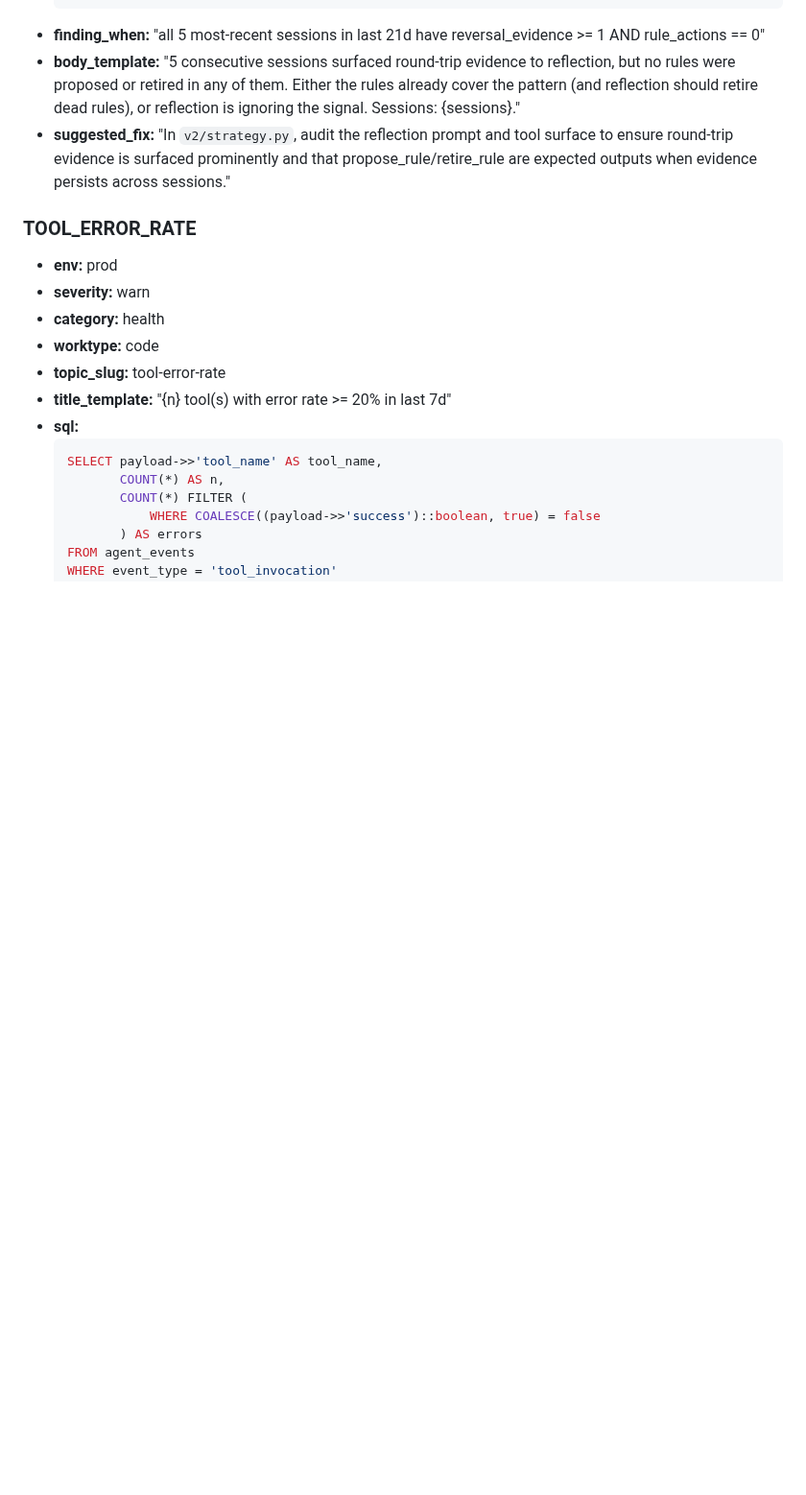
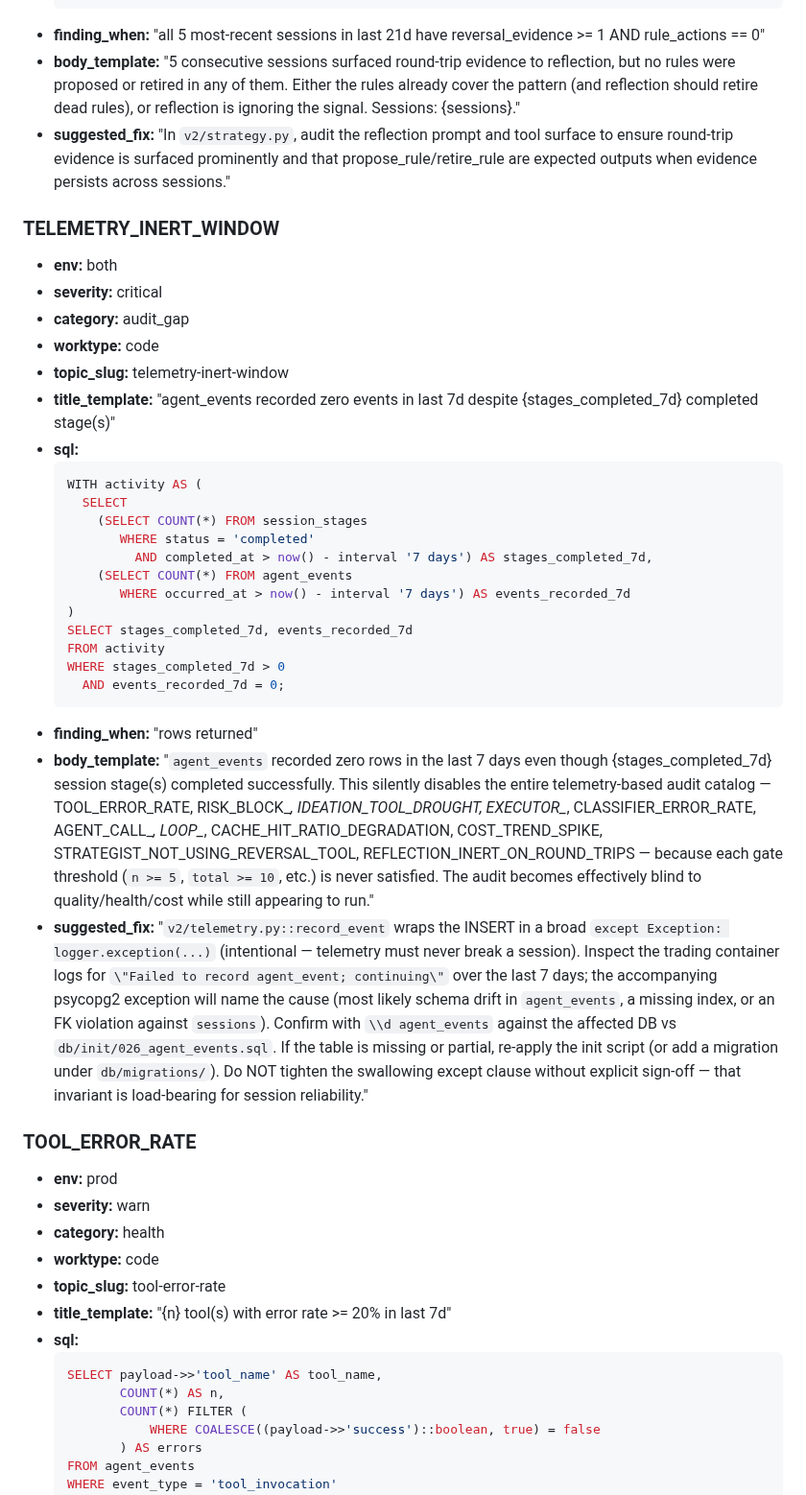
Before and after one commit to jayshaffer/algo, a Markdown page: docs/audit-playbook.md, the part around the change. Shown at 96% size. GitHub-like rendering; blank space fills up the shorter version.

Commit message:
audit: add TELEMETRY_INERT_WINDOW check (ALGO-21)
Detects when session_stages records completed work but agent_events
has zero rows over the same 7d window. This silently disables the
entire telemetry-based audit catalog (TOOL_ERROR_RATE, RISK_BLOCK_*,
IDEATION_TOOL_DROUGHT, EXECUTOR_*, CACHE_HIT_RATIO_DEGRADATION,
COST_TREND_SPIKE, etc.) because their gate thresholds (`n >= 5`,
`total >= 10`, ...) are never satisfied — the audit appears to run
while being effectively blind.

The underlying prod telemetry bug (33 rows from 2026-05-11 only)
requires inspection of prod container logs / DB schema to root-cause
(`v2/telemetry.py::record_event` swallows exceptions by design).
This check ensures that once fixed, any future inertness window is
caught at critical severity within 7 days.

Closes ALGO-21.

Co-Authored-By: Claude Opus 4.7 (1M context) <noreply@anthropic.com>

````diff
--- a/docs/audit-playbook.md
+++ b/docs/audit-playbook.md
@@ -482,6 +482,33 @@ The `$POSTGRES_USER` and `$POSTGRES_DB` come from `.env` and `.env.paper`; they'
 - **finding_when:** "all 5 most-recent sessions in last 21d have reversal_evidence >= 1 AND rule_actions == 0"
 - **body_template:** "5 consecutive sessions surfaced round-trip evidence to reflection, but no rules were proposed or retired in any of them. Either the rules already cover the pattern (and reflection should retire dead rules), or reflection is ignoring the signal. Sessions: {sessions}."
 - **suggested_fix:** "In `v2/strategy.py`, audit the reflection prompt and tool surface to ensure round-trip evidence is surfaced prominently and that propose_rule/retire_rule are expected outputs when evidence persists across sessions."
+
+### TELEMETRY_INERT_WINDOW
+
+- **env:** both
+- **severity:** critical
+- **category:** audit_gap
+- **worktype:** code
+- **topic_slug:** telemetry-inert-window
+- **title_template:** "agent_events recorded zero events in last 7d despite {stages_completed_7d} completed stage(s)"
+- **sql:**
+  ```sql
+  WITH activity AS (
+    SELECT
+      (SELECT COUNT(*) FROM session_stages
+         WHERE status = 'completed'
+           AND completed_at > now() - interval '7 days') AS stages_completed_7d,
+      (SELECT COUNT(*) FROM agent_events
+         WHERE occurred_at > now() - interval '7 days') AS events_recorded_7d
+  )
+  SELECT stages_completed_7d, events_recorded_7d
+  FROM activity
+  WHERE stages_completed_7d > 0
+    AND events_recorded_7d = 0;
+  ```
+- **finding_when:** "rows returned"
+- **body_template:** "`agent_events` recorded zero rows in the last 7 days even though {stages_completed_7d} session stage(s) completed successfully. This silently disables the entire telemetry-based audit catalog — TOOL_ERROR_RATE, RISK_BLOCK_*, IDEATION_TOOL_DROUGHT, EXECUTOR_*, CLASSIFIER_ERROR_RATE, AGENT_CALL_*, LOOP_*, CACHE_HIT_RATIO_DEGRADATION, COST_TREND_SPIKE, STRATEGIST_NOT_USING_REVERSAL_TOOL, REFLECTION_INERT_ON_ROUND_TRIPS — because each gate threshold (`n >= 5`, `total >= 10`, etc.) is never satisfied. The audit becomes effectively blind to quality/health/cost while still appearing to run."
+- **suggested_fix:** "`v2/telemetry.py::record_event` wraps the INSERT in a broad `except Exception: logger.exception(...)` (intentional — telemetry must never break a session). Inspect the trading container logs for `\"Failed to record agent_event; continuing\"` over the last 7 days; the accompanying psycopg2 exception will name the cause (most likely schema drift in `agent_events`, a missing index, or an FK violation against `sessions`). Confirm with `\\d agent_events` against the affected DB vs `db/init/026_agent_events.sql`. If the table is missing or partial, re-apply the init script (or add a migration under `db/migrations/`). Do NOT tighten the swallowing except clause without explicit sign-off — that invariant is load-bearing for session reliability."
 
 ### TOOL_ERROR_RATE
 
````
